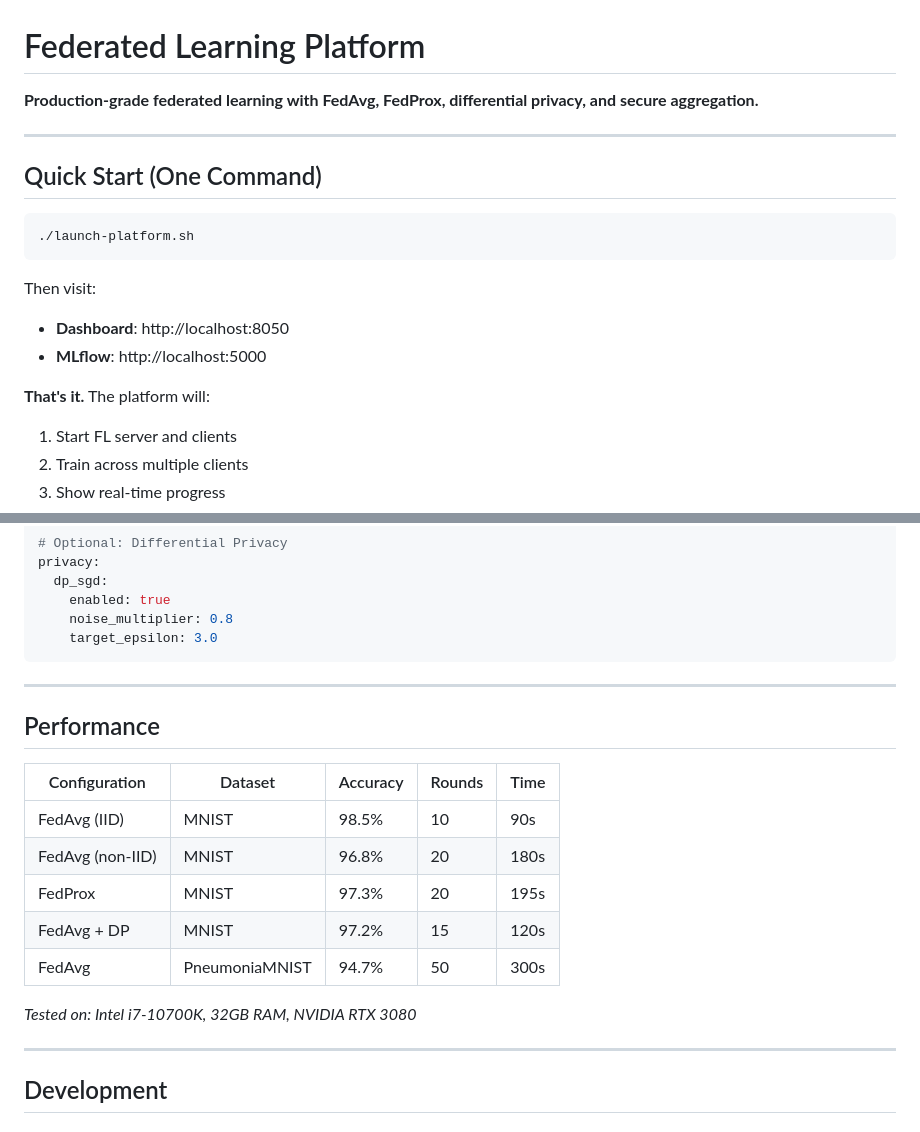
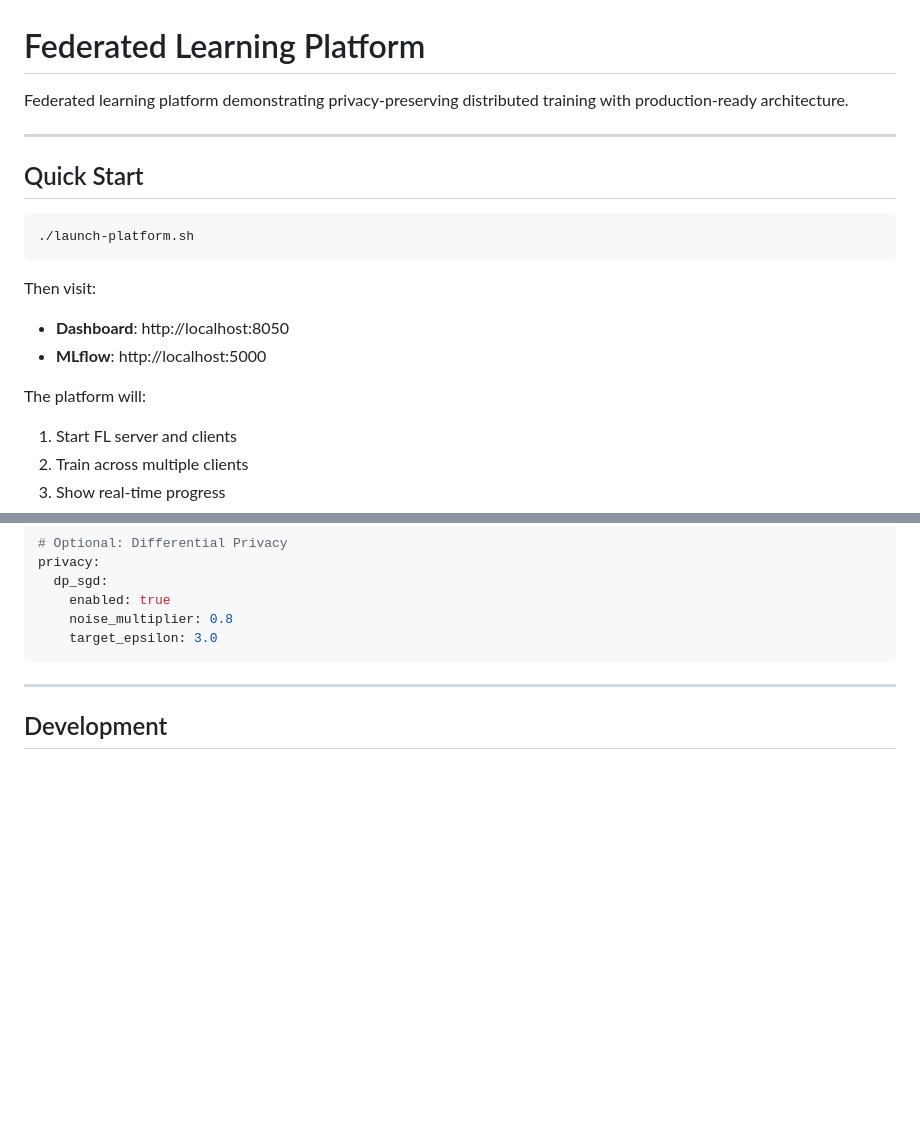
Before and after one commit to Nikhil172913832/Federated_Learning, a Markdown page: README.md, 2 parts joined by grey strips. GitHub-like rendering; blank space fills up the shorter version.

Commit message:
update README to remove inflated claims

````diff
--- a/README.md
+++ b/README.md
@@ -1,10 +1,10 @@
 # Federated Learning Platform
 
-**Production-grade federated learning with FedAvg, FedProx, differential privacy, and secure aggregation.**
+Federated learning platform demonstrating privacy-preserving distributed training with production-ready architecture.
 
 ---
 
-## Quick Start (One Command)
+## Quick Start
 
 ```bash
 ./launch-platform.sh
@@ -14,7 +14,7 @@ Then visit:
 - **Dashboard**: http://localhost:8050
 - **MLflow**: http://localhost:5000
 
-**That's it.** The platform will:
+The platform will:
 1. Start FL server and clients
 2. Train across multiple clients
 3. Show real-time progress
@@ -102,20 +102,6 @@ privacy:
     noise_multiplier: 0.8
     target_epsilon: 3.0
 ```
-
----
-
-## Performance
-
-| Configuration | Dataset | Accuracy | Rounds | Time |
-|--------------|---------|----------|--------|------|
-| FedAvg (IID) | MNIST | 98.5% | 10 | 90s |
-| FedAvg (non-IID) | MNIST | 96.8% | 20 | 180s |
-| FedProx | MNIST | 97.3% | 20 | 195s |
-| FedAvg + DP | MNIST | 97.2% | 15 | 120s |
-| FedAvg | PneumoniaMNIST | 94.7% | 50 | 300s |
-
-*Tested on: Intel i7-10700K, 32GB RAM, NVIDIA RTX 3080*
 
 ---
 
````
